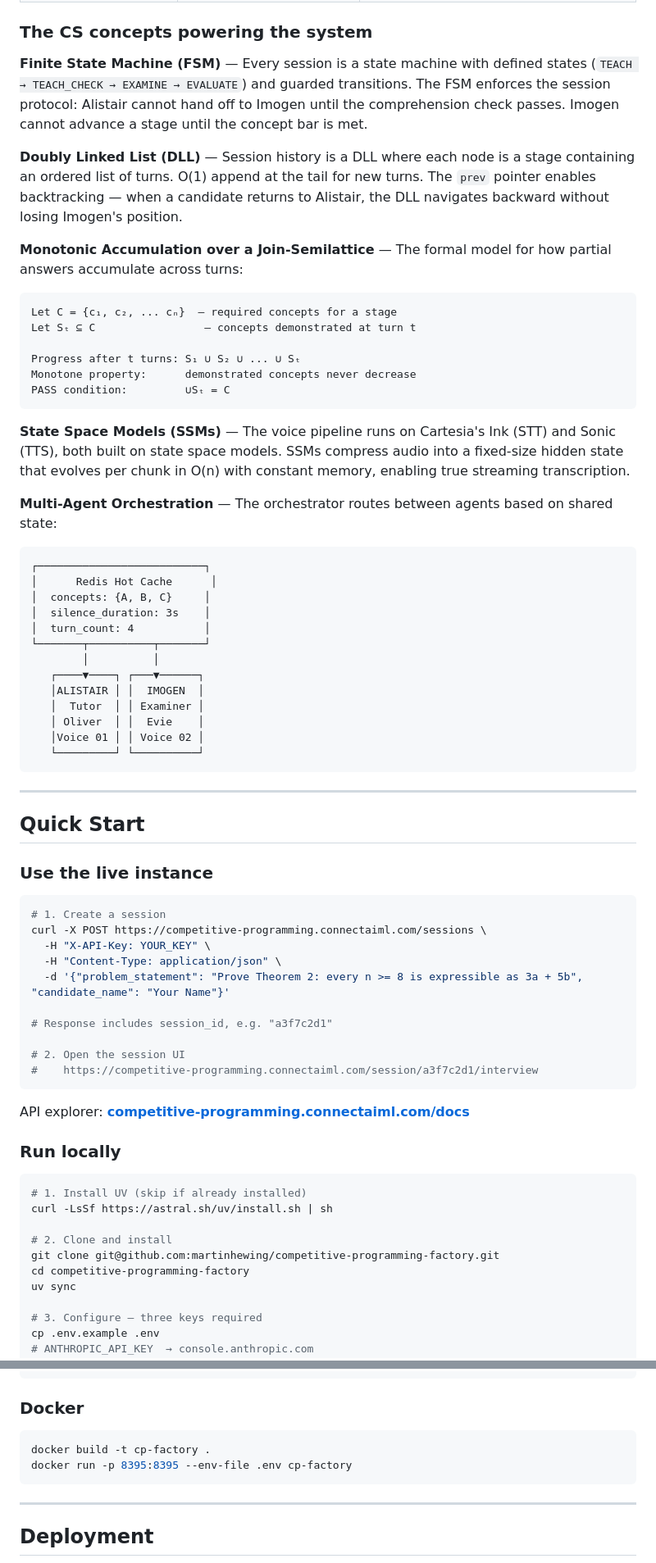
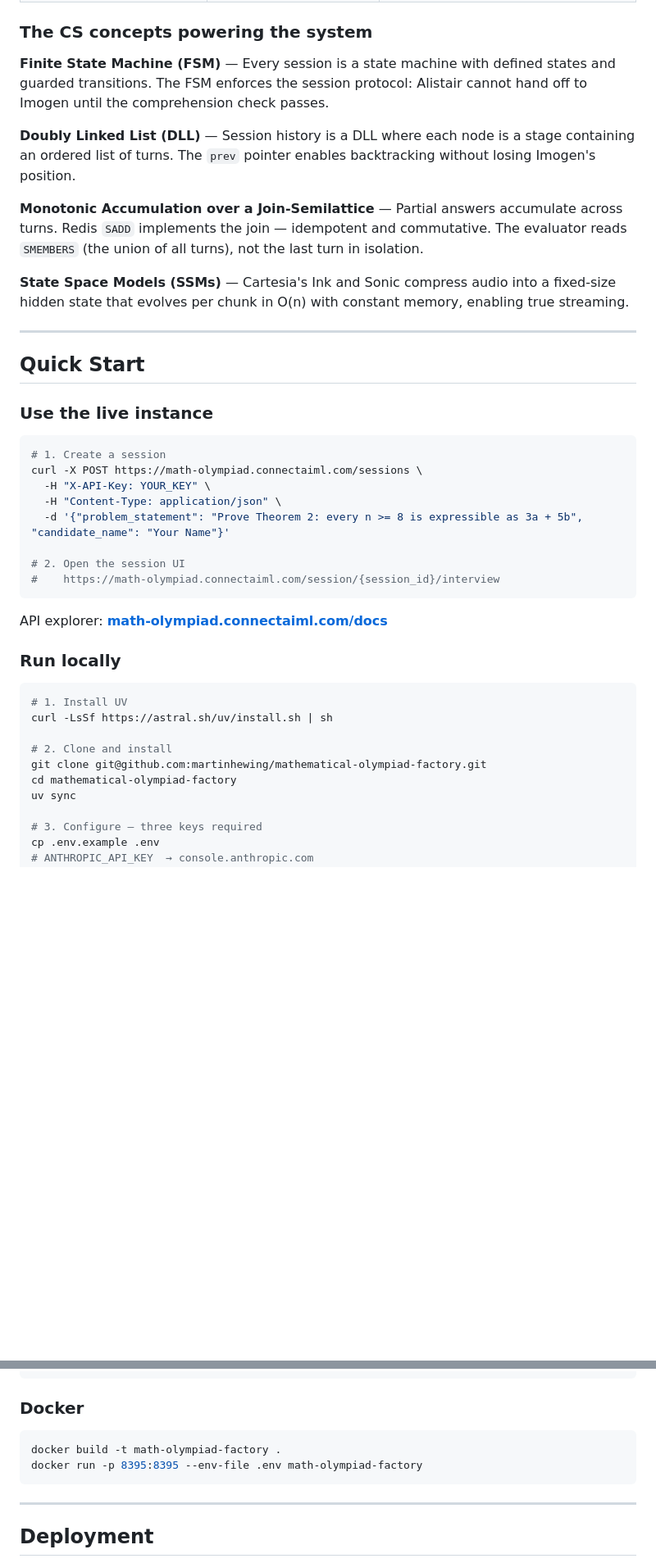
Before and after one commit to martinhewing/mathematical-olympiad-factory, a Markdown page: README.md, 2 parts joined by grey strips. Shown at 82% size. Rendered like a GitHub page; blank space fills up the shorter version.

````diff
--- a/README.md
+++ b/README.md
@@ -137,40 +170,13 @@ The test is simple: can someone replicate the core value by opening Claude in on
 
 ### The CS concepts powering the system
 
-**Finite State Machine (FSM)** — Every session is a state machine with defined states (`TEACH → TEACH_CHECK → EXAMINE → EVALUATE`) and guarded transitions. The FSM enforces the session protocol: Alistair cannot hand off to Imogen until the comprehension check passes. Imogen cannot advance a stage until the concept bar is met.
+**Finite State Machine (FSM)** — Every session is a state machine with defined states and guarded transitions. The FSM enforces the session protocol: Alistair cannot hand off to Imogen until the comprehension check passes.
 
-**Doubly Linked List (DLL)** — Session history is a DLL where each node is a stage containing an ordered list of turns. O(1) append at the tail for new turns. The `prev` pointer enables backtracking — when a candidate returns to Alistair, the DLL navigates backward without losing Imogen's position.
+**Doubly Linked List (DLL)** — Session history is a DLL where each node is a stage containing an ordered list of turns. The `prev` pointer enables backtracking without losing Imogen's position.
 
-**Monotonic Accumulation over a Join-Semilattice** — The formal model for how partial answers accumulate across turns:
+**Monotonic Accumulation over a Join-Semilattice** — Partial answers accumulate across turns. Redis `SADD` implements the join — idempotent and commutative. The evaluator reads `SMEMBERS` (the union of all turns), not the last turn in isolation.
 
-```
-Let C = {c₁, c₂, ... cₙ}  — required concepts for a stage
-Let Sₜ ⊆ C                 — concepts demonstrated at turn t
-
-Progress after t turns: S₁ ∪ S₂ ∪ ... ∪ Sₜ
-Monotone property:      demonstrated concepts never decrease
-PASS condition:         ∪Sₜ = C
-```
-
-**State Space Models (SSMs)** — The voice pipeline runs on Cartesia's Ink (STT) and Sonic (TTS), both built on state space models. SSMs compress audio into a fixed-size hidden state that evolves per chunk in O(n) with constant memory, enabling true streaming transcription.
-
-**Multi-Agent Orchestration** — The orchestrator routes between agents based on shared state:
-
-```
-┌──────────────────────────┐
-│      Redis Hot Cache      │
-│  concepts: {A, B, C}     │
-│  silence_duration: 3s    │
-│  turn_count: 4           │
-└───────┬──────────┬───────┘
-        │          │
-   ┌────▼────┐ ┌───▼──────┐
-   │ALISTAIR │ │  IMOGEN  │
-   │  Tutor  │ │ Examiner │
-   │ Oliver  │ │  Evie    │
-   │Voice 01 │ │ Voice 02 │
-   └─────────┘ └──────────┘
-```
+**State Space Models (SSMs)** — Cartesia's Ink and Sonic compress audio into a fixed-size hidden state that evolves per chunk in O(n) with constant memory, enabling true streaming.
 
 ---
 
@@ -180,28 +186,26 @@ PASS condition:         ∪Sₜ = C
 
 ```bash
 # 1. Create a session
-curl -X POST https://competitive-programming.connectaiml.com/sessions \
+curl -X POST https://math-olympiad.connectaiml.com/sessions \
   -H "X-API-Key: YOUR_KEY" \
   -H "Content-Type: application/json" \
   -d '{"problem_statement": "Prove Theorem 2: every n >= 8 is expressible as 3a + 5b", "candidate_name": "Your Name"}'
 
-# Response includes session_id, e.g. "a3f7c2d1"
-
 # 2. Open the session UI
-#    https://competitive-programming.connectaiml.com/session/a3f7c2d1/interview
+#    https://math-olympiad.connectaiml.com/session/{session_id}/interview
 ```
 
-API explorer: **[competitive-programming.connectaiml.com/docs](https://competitive-programming.connectaiml.com/docs)**
+API explorer: **[math-olympiad.connectaiml.com/docs](https://math-olympiad.connectaiml.com/docs)**
 
 ### Run locally
 
 ```bash
-# 1. Install UV (skip if already installed)
+# 1. Install UV
 curl -LsSf https://astral.sh/uv/install.sh | sh
 
 # 2. Clone and install
-git clone git@github.com:martinhewing/competitive-programming-factory.git
-cd competitive-programming-factory
+git clone git@github.com:martinhewing/mathematical-olympiad-factory.git
+cd mathematical-olympiad-factory
 uv sync
 
 # 3. Configure — three keys required
@@ -358,8 +364,8 @@ uv run ruff format .
 ### Docker
 
 ```bash
-docker build -t cp-factory .
-docker run -p 8395:8395 --env-file .env cp-factory
+docker build -t math-olympiad-factory .
+docker run -p 8395:8395 --env-file .env math-olympiad-factory
 ```
 
 ---
````
Also changed, not shown: other parts of README.md (+102 -67 lines).
